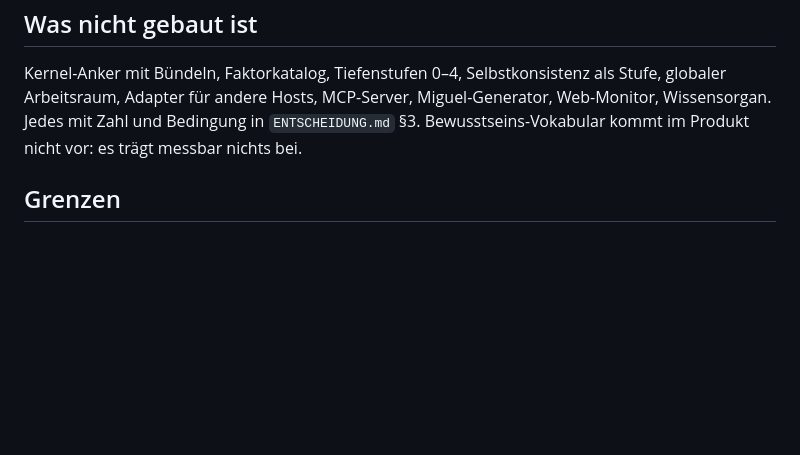
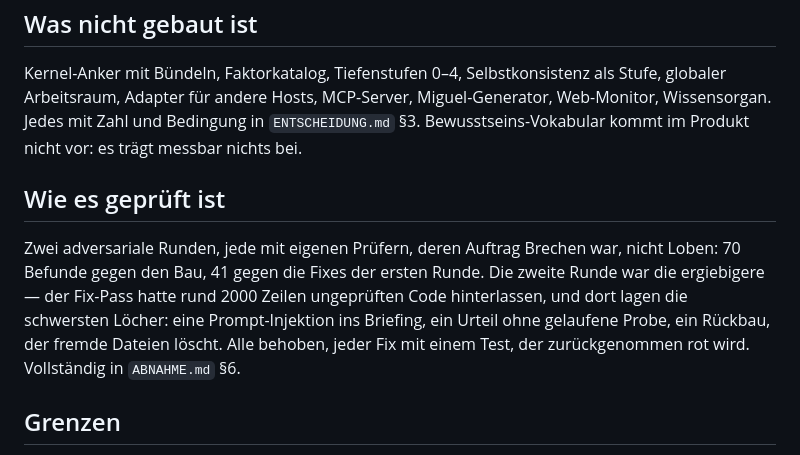
Before and after one commit to christian140903-sudo/nextool, a Markdown page: ordnung/soul10/README.md, the part around the change. Rendered like a GitHub page; blank space fills up the shorter version.

```diff
--- a/ordnung/soul10/README.md
+++ b/ordnung/soul10/README.md
@@ -74,6 +74,15 @@ globaler Arbeitsraum, Adapter für andere Hosts, MCP-Server, Miguel-Generator, W
 Wissensorgan. Jedes mit Zahl und Bedingung in `ENTSCHEIDUNG.md` §3. Bewusstseins-Vokabular
 kommt im Produkt nicht vor: es trägt messbar nichts bei.
 
+## Wie es geprüft ist
+
+Zwei adversariale Runden, jede mit eigenen Prüfern, deren Auftrag Brechen war, nicht Loben: 70
+Befunde gegen den Bau, 41 gegen die Fixes der ersten Runde. Die zweite Runde war die ergiebigere —
+der Fix-Pass hatte rund 2000 Zeilen ungeprüften Code hinterlassen, und dort lagen die schwersten
+Löcher: eine Prompt-Injektion ins Briefing, ein Urteil ohne gelaufene Probe, ein Rückbau, der
+fremde Dateien löscht. Alle behoben, jeder Fix mit einem Test, der zurückgenommen rot wird.
+Vollständig in `ABNAHME.md` §6.
+
 ## Grenzen
 
 Alle Zahlen stammen von Aufgaben mit berechenbarer Wahrheit auf Haiku 4.5 (Bestätigung
```
Also changed, not shown: ordnung/soul10/ENTSCHEIDUNG.md (+16 -2 lines).
